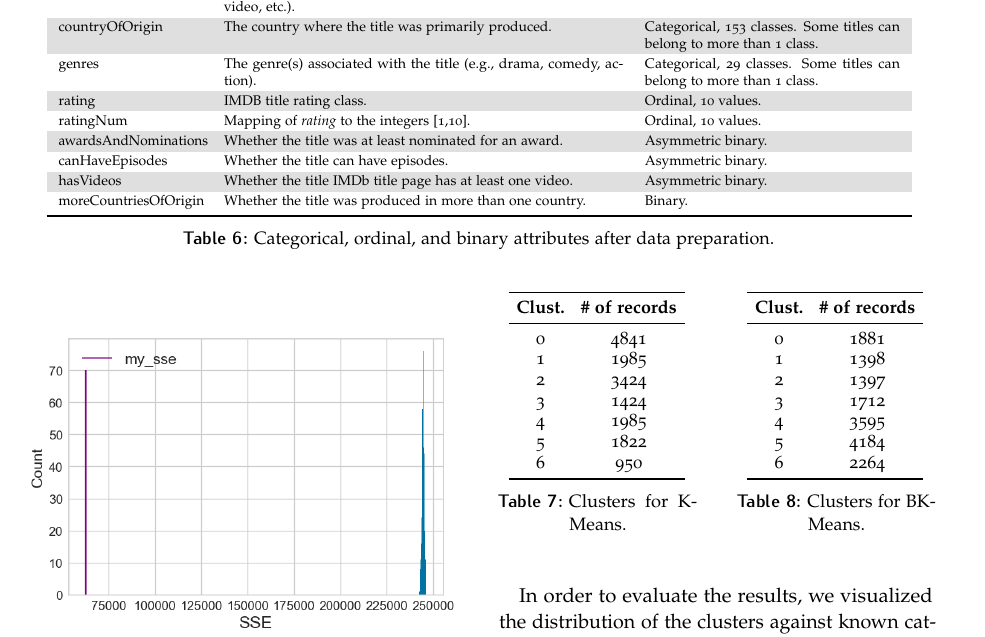
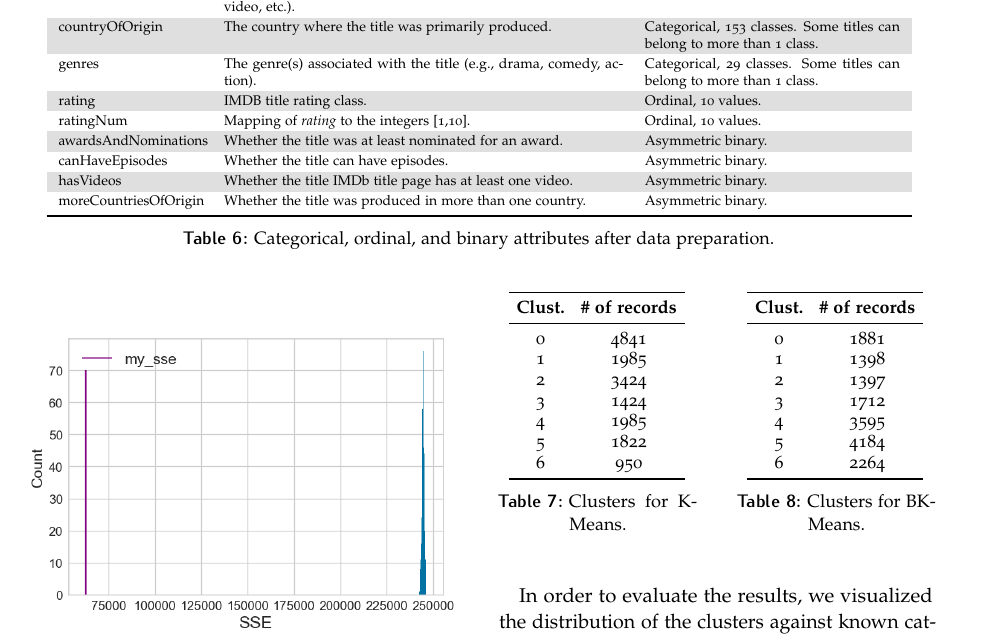
Before and after one commit to g-fabiani4-unipi/dm1_project, a LaTeX document (doc/main.tex, which reads doc/sections/data_preparation.tex): part of page 7 of 21, cut so that both start at the same text. Compiled offline with pdfLaTeX.

Commit message:
Correct categorical features table

```diff
--- a/doc/sections/data_preparation.tex
+++ b/doc/sections/data_preparation.tex
@@ -281,7 +281,7 @@ The total number of final features was reduced from 23 to 18; they are listed in
     awardsAndNominations & Whether the title was at least nominated for an award. & Asymmetric binary. \\
     canHaveEpisodes & Whether the title can have episodes. & Asymmetric binary. \\
     hasVideos & Whether the title IMDb title page has at least one video. & Asymmetric binary. \\
-    moreCountriesOfOrigin & Whether the title was produced in more than one country. & Binary.\\ \bottomrule
+    moreCountriesOfOrigin & Whether the title was produced in more than one country. & Asymmetric binary.\\ \bottomrule
     \end{tabular}
     \caption{Categorical, ordinal, and binary attributes after data preparation.}
     \label{tab:dataset_categorical}
```
Also changed, not shown: 1 other file.
